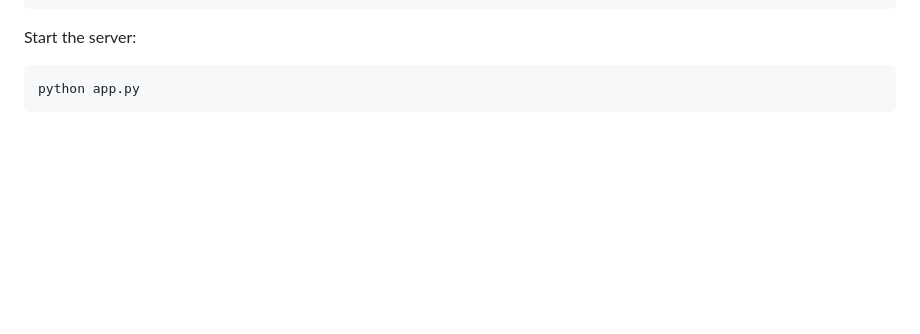
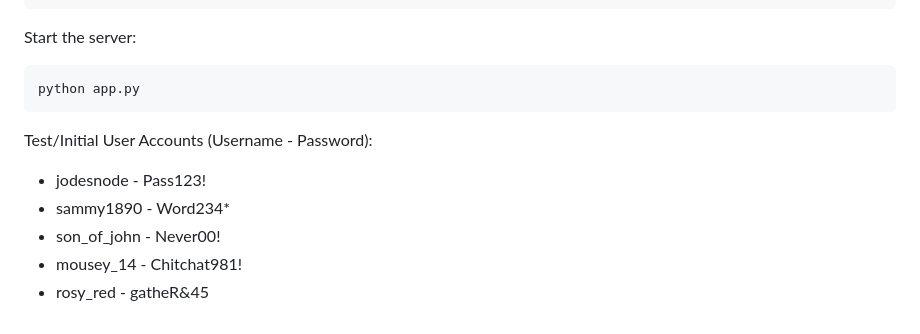
Before and after one commit to shakey0/chitter_project, a Markdown page: README.md, the part around the change. GitHub-like rendering; blank space fills up the shorter version.

Commit message:
User accounts added to README

````diff
--- a/README.md
+++ b/README.md
@@ -70,3 +70,10 @@ Start the server:
 ```bash
 python app.py
 ```
+
+Test/Initial User Accounts (Username - Password):
+- jodesnode - Pass123!
+- sammy1890 - Word234*
+- son_of_john - Never00!
+- mousey_14 - Chitchat981!
+- rosy_red - gatheR&45
````
